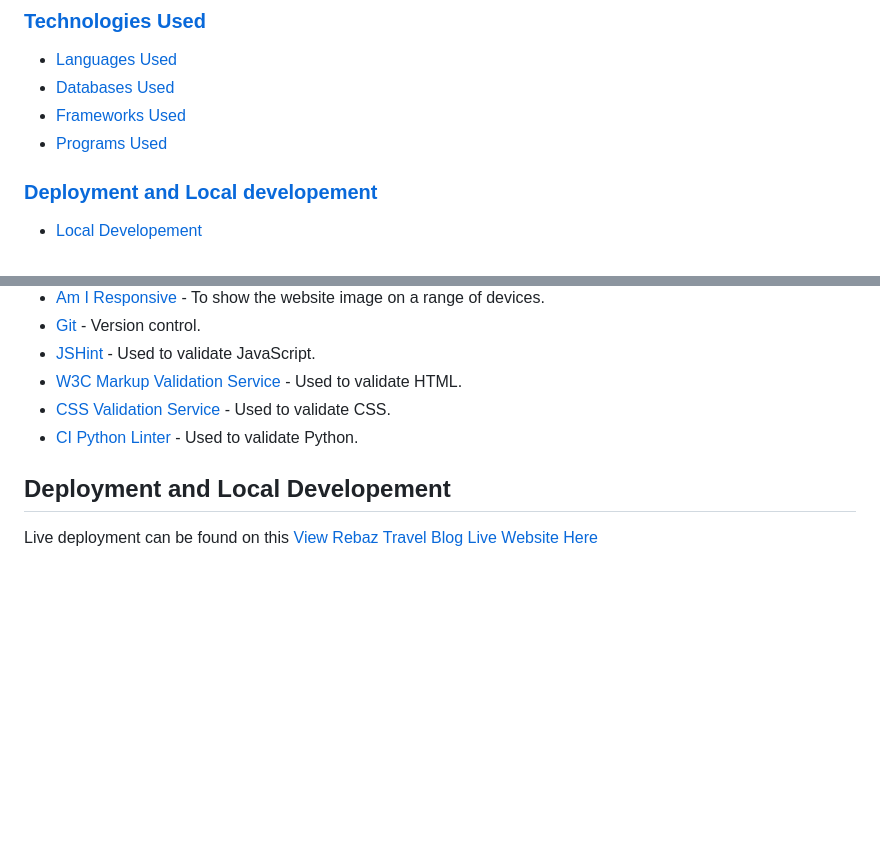
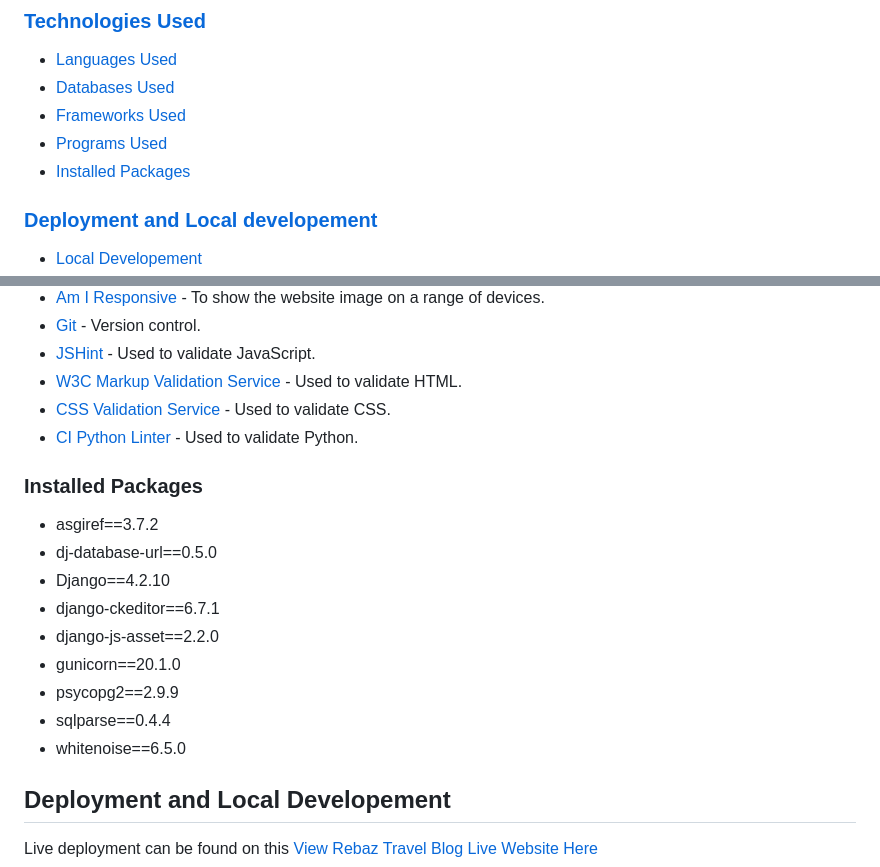
Before and after one commit to rebazp/TRAVELBLOG, a Markdown page: README.md, 2 parts joined by grey strips. Drawn GitHub-style; blank space fills up the shorter version.

Commit message:
added installed packages to readme

```diff
--- a/README.md
+++ b/README.md
@@ -31,6 +31,7 @@ can leave blog posts, add categories, comments and likes. This simple and easy t
 * [Databases Used](#databases-used)
 * [Frameworks Used](#frameworks-used)
 * [Programs Used](#programs-used)
+* [Installed Packages](#installed-packages)
 ### [Deployment and Local developement](#deployment-and-local-developement-1)
 * [Local Developement](#local-developement)
 * [ElephantSQL Database](#elephantsql-database)
@@ -361,6 +362,17 @@ All images used in blog posts are taken from google search.
 * [CSS Validation Service](https://jigsaw.w3.org/css-validator/) - Used to validate CSS.
 * [CI Python Linter](https://pep8ci.herokuapp.com/#) - Used to validate Python.
 
+### Installed Packages
+- asgiref==3.7.2
+- dj-database-url==0.5.0
+- Django==4.2.10
+- django-ckeditor==6.7.1
+- django-js-asset==2.2.0
+- gunicorn==20.1.0
+- psycopg2==2.9.9
+- sqlparse==0.4.4
+- whitenoise==6.5.0
+
 ## Deployment and Local Developement
 
 Live deployment can be found on this [View Rebaz Travel Blog Live Website Here](https://rebazptravelblog-3e0a8b8b8d3b.herokuapp.com/)
```
